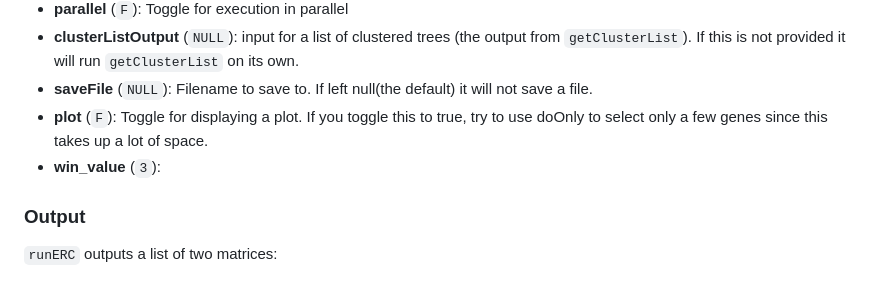
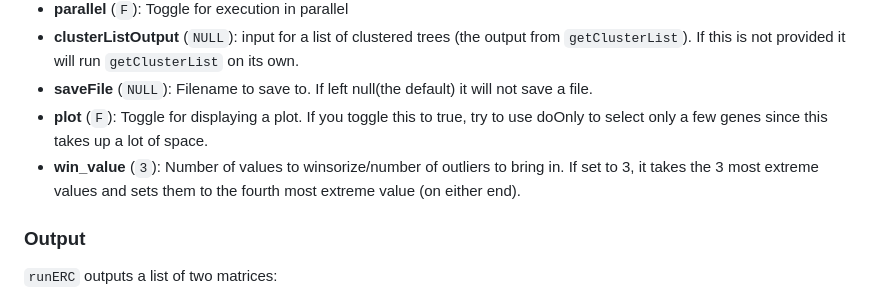
Before and after one commit to nclark-lab/erc, a Markdown page: functions.md, the part around the change. Rendered like a GitHub page.

```diff
--- a/functions.md
+++ b/functions.md
@@ -97,7 +97,7 @@ Below inputs are currently unused, but have been left in the event of edge case
 - **clusterListOutput** (`NULL`): input for a list of clustered trees (the output from `getClusterList`). If this is not provided it will run `getClusterList` on its own.
 - **saveFile** (`NULL`): Filename to save to. If left null(the default) it will not save a file.
 - **plot** (`F`): Toggle for displaying a plot. If you toggle this to true, try to use doOnly to select only a few genes since this takes up a lot of space.
-- **win_value** (`3`):
+- **win_value** (`3`): Number of values to winsorize/number of outliers to bring in. If set to 3, it takes the 3 most extreme values and sets them to the fourth most extreme value (on either end).
 
 ### Output
 `runERC` outputs a list of two matrices:
```
